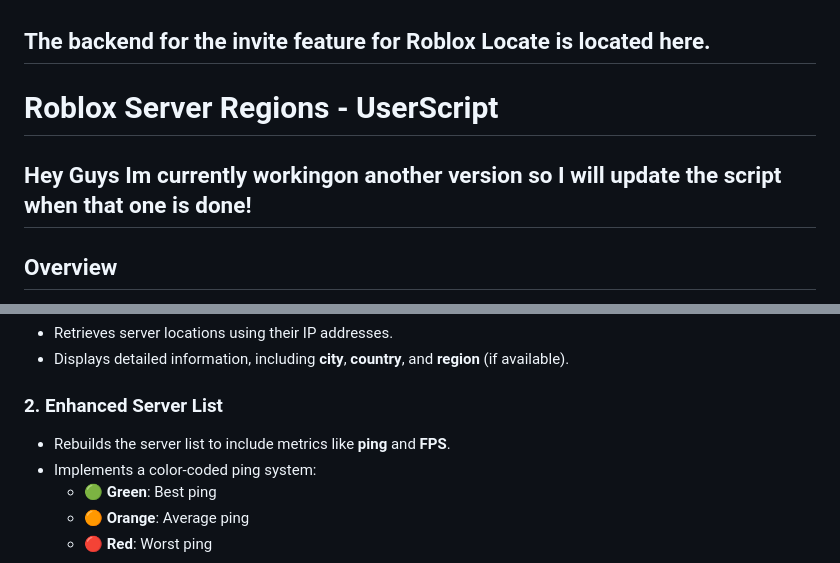
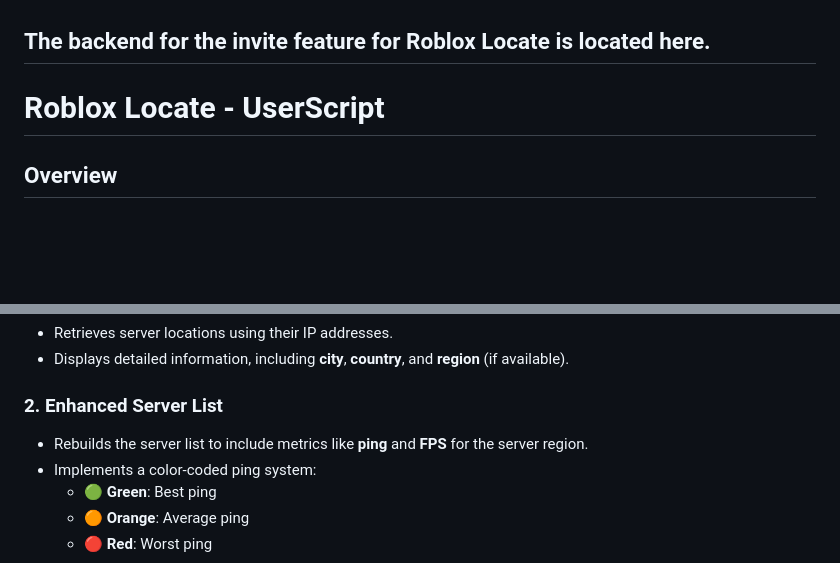
Before and after one commit to Oqarshi/Invite, a Markdown page: README.md, 2 parts joined by grey strips. GitHub-like rendering; blank space fills up the shorter version.

```diff
--- a/README.md
+++ b/README.md
@@ -4,9 +4,7 @@
 
 
 
-# **Roblox Server Regions - UserScript**
-
-## Hey Guys Im currently workingon another version so I will update the script when that one is done!
+# **Roblox Locate - UserScript**
 
 ## **Overview**
 This userscript retrieves the server details of a specified number of servers for your selected Roblox game, identifies their locations, and allows you to organize them by region to optimize your ping. It offers a free, open-source alternative to paid Roblox extensions like RoPro, RoGold, and RoQoL..
@@ -20,7 +18,7 @@ This userscript retrieves the server details of a specified number of servers fo
 - Displays detailed information, including **city**, **country**, and **region** (if available).
 
 ### **2. Enhanced Server List**
-- Rebuilds the server list to include metrics like **ping** and **FPS**.
+- Rebuilds the server list to include metrics like **ping** and **FPS** for the server region.
 - Implements a color-coded ping system:
   - 🟢 **Green**: Best ping
   - 🟠 **Orange**: Average ping
```
